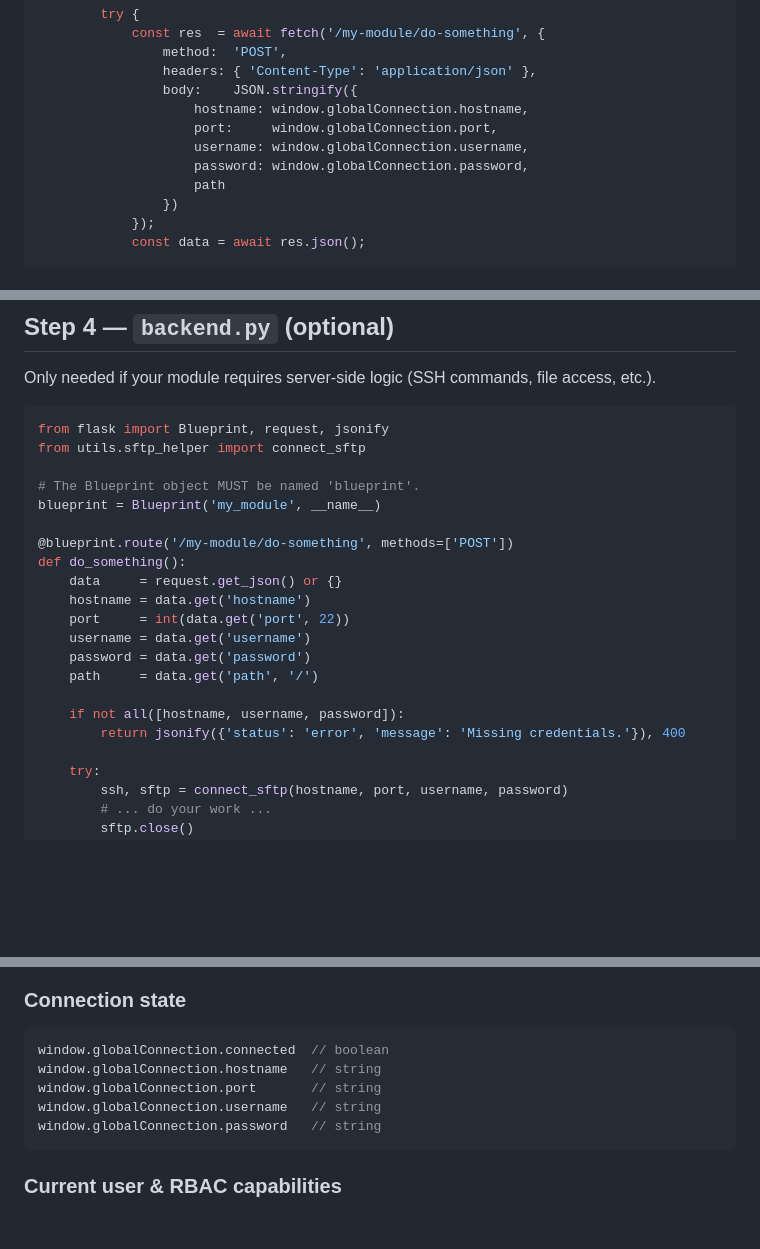
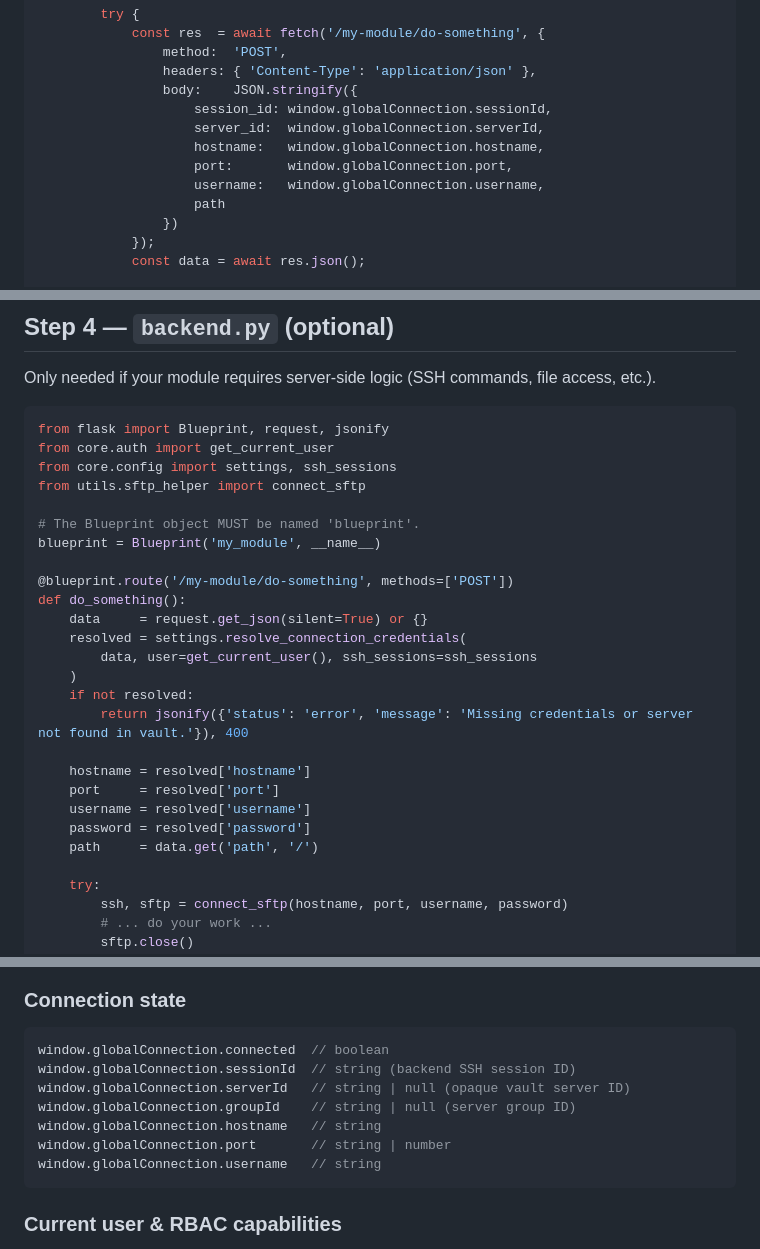
Before and after one commit to Negatorto/amiko, a Markdown page: MODULE_GUIDELINES.md, 3 parts joined by grey strips. Rendered like a GitHub page; blank space fills up the shorter version.

````diff
--- a/MODULE_GUIDELINES.md
+++ b/MODULE_GUIDELINES.md
@@ -179,10 +179,11 @@ class MyModule {
                 method:  'POST',
                 headers: { 'Content-Type': 'application/json' },
                 body:    JSON.stringify({
-                    hostname: window.globalConnection.hostname,
-                    port:     window.globalConnection.port,
-                    username: window.globalConnection.username,
-                    password: window.globalConnection.password,
+                    session_id: window.globalConnection.sessionId,
+                    server_id:  window.globalConnection.serverId,
+                    hostname:   window.globalConnection.hostname,
+                    port:       window.globalConnection.port,
+                    username:   window.globalConnection.username,
                     path
                 })
             });
@@ -218,6 +219,8 @@ Only needed if your module requires server-side logic (SSH commands, file access
 
 ```python
 from flask import Blueprint, request, jsonify
+from core.auth import get_current_user
+from core.config import settings, ssh_sessions
 from utils.sftp_helper import connect_sftp
 
 # The Blueprint object MUST be named 'blueprint'.
@@ -225,15 +228,18 @@ blueprint = Blueprint('my_module', __name__)
 
 @blueprint.route('/my-module/do-something', methods=['POST'])
 def do_something():
-    data     = request.get_json() or {}
-    hostname = data.get('hostname')
-    port     = int(data.get('port', 22))
-    username = data.get('username')
-    password = data.get('password')
+    data     = request.get_json(silent=True) or {}
+    resolved = settings.resolve_connection_credentials(
+        data, user=get_current_user(), ssh_sessions=ssh_sessions
+    )
+    if not resolved:
+        return jsonify({'status': 'error', 'message': 'Missing credentials or server not found in vault.'}), 400
+
+    hostname = resolved['hostname']
+    port     = resolved['port']
+    username = resolved['username']
+    password = resolved['password']
     path     = data.get('path', '/')
-
-    if not all([hostname, username, password]):
-        return jsonify({'status': 'error', 'message': 'Missing credentials.'}), 400
 
     try:
         ssh, sftp = connect_sftp(hostname, port, username, password)
@@ -255,10 +261,12 @@ These are available everywhere in your `client.js`.
 
 ```javascript
 window.globalConnection.connected  // boolean
+window.globalConnection.sessionId  // string (backend SSH session ID)
+window.globalConnection.serverId   // string | null (opaque vault server ID)
+window.globalConnection.groupId    // string | null (server group ID)
 window.globalConnection.hostname   // string
-window.globalConnection.port       // string
+window.globalConnection.port       // string | number
 window.globalConnection.username   // string
-window.globalConnection.password   // string
 ```
 
 ### Current user & RBAC capabilities
````
Also changed, not shown: README.md (+9 -7 lines), static/img/AMIKO-black.png (added), static/img/AMIKO-white.png (added), static/img/AMIKO.png, 14 other files.
